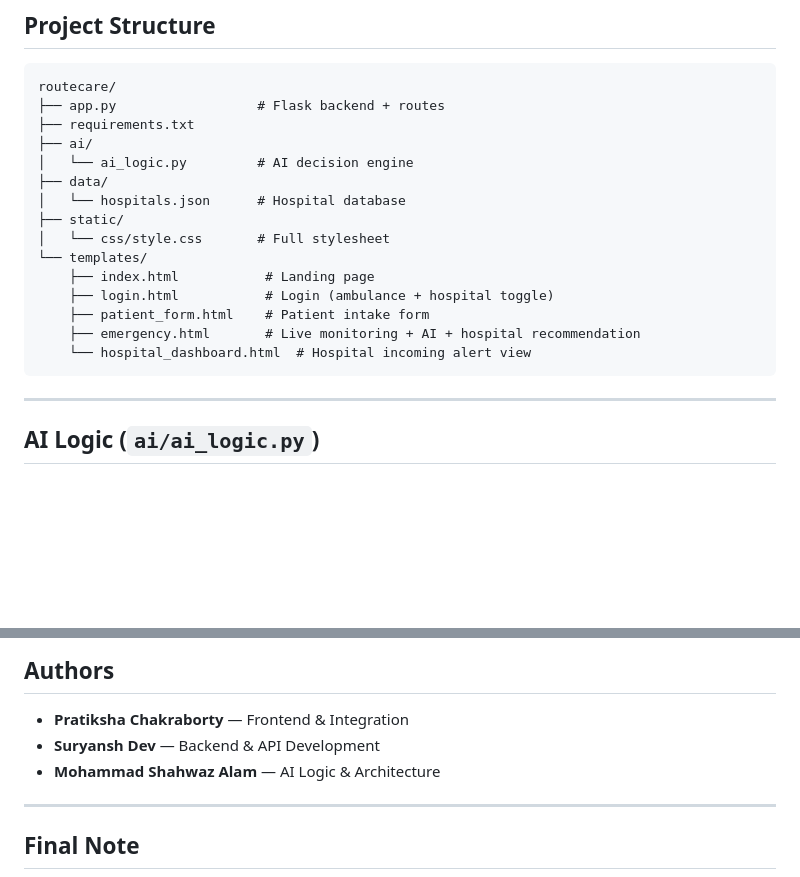
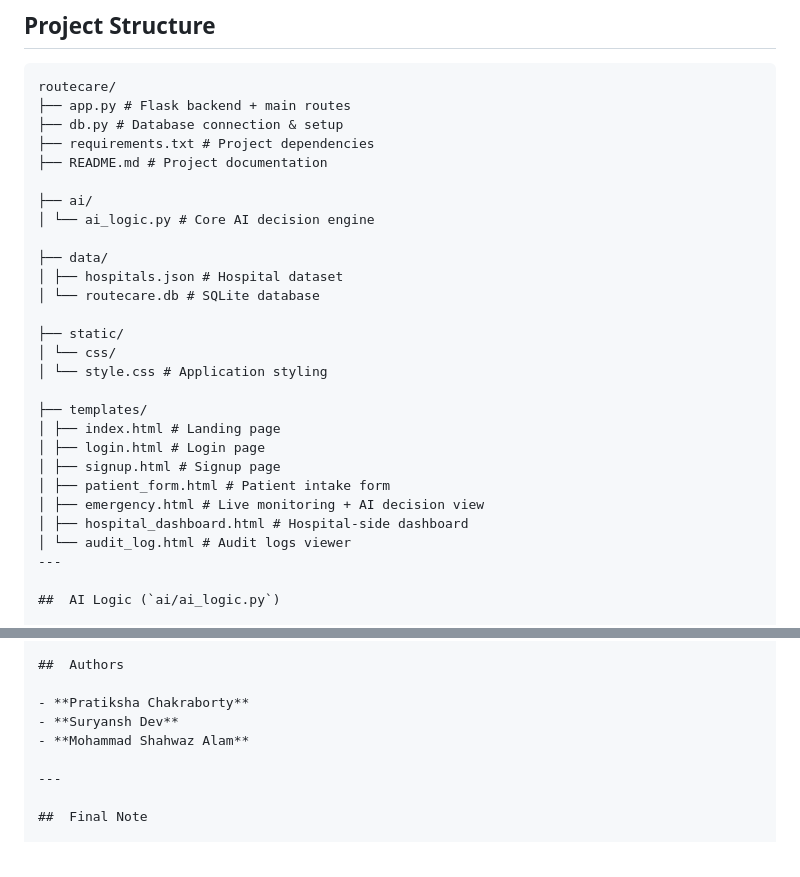
Before and after one commit to buildbyprat/RouteCare, a Markdown page: README.md, 2 parts joined by grey strips. GitHub-like rendering; blank space fills up the shorter version.

Commit message:
Update README.md for project structure and authors

````diff
--- a/README.md
+++ b/README.md
@@ -50,22 +50,30 @@ Open: http://localhost:5000
 
 ```
 routecare/
-├── app.py                  # Flask backend + routes
-├── requirements.txt
+├── app.py # Flask backend + main routes
+├── db.py # Database connection & setup
+├── requirements.txt # Project dependencies
+├── README.md # Project documentation
+
 ├── ai/
-│   └── ai_logic.py         # AI decision engine
+│ └── ai_logic.py # Core AI decision engine
+
 ├── data/
-│   └── hospitals.json      # Hospital database
+│ ├── hospitals.json # Hospital dataset
+│ └── routecare.db # SQLite database
+
 ├── static/
-│   └── css/style.css       # Full stylesheet
-└── templates/
-    ├── index.html           # Landing page
-    ├── login.html           # Login (ambulance + hospital toggle)
-    ├── patient_form.html    # Patient intake form
-    ├── emergency.html       # Live monitoring + AI + hospital recommendation
-    └── hospital_dashboard.html  # Hospital incoming alert view
-```
+│ └── css/
+│ └── style.css # Application styling
 
+├── templates/
+│ ├── index.html # Landing page
+│ ├── login.html # Login page
+│ ├── signup.html # Signup page
+│ ├── patient_form.html # Patient intake form
+│ ├── emergency.html # Live monitoring + AI decision view
+│ ├── hospital_dashboard.html # Hospital-side dashboard
+│ └── audit_log.html # Audit logs viewer
 ---
 
 ##  AI Logic (`ai/ai_logic.py`)
@@ -167,9 +175,9 @@ RouteCare follows a multi-agent system design:
 
 ##  Authors
 
-- **Pratiksha Chakraborty** — Frontend & Integration
-- **Suryansh Dev** — Backend & API Development
-- **Mohammad Shahwaz Alam** — AI Logic & Architecture
+- **Pratiksha Chakraborty**
+- **Suryansh Dev**
+- **Mohammad Shahwaz Alam**
 
 ---
 
````
